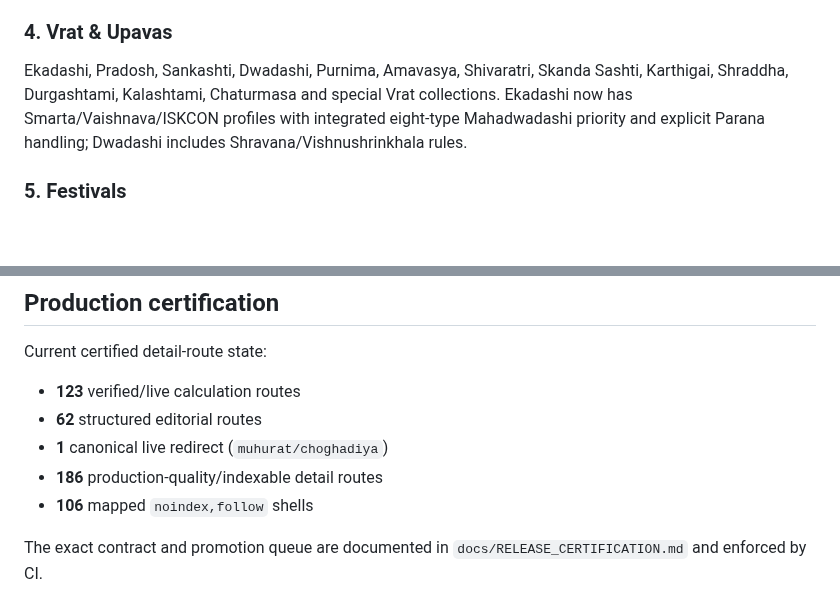
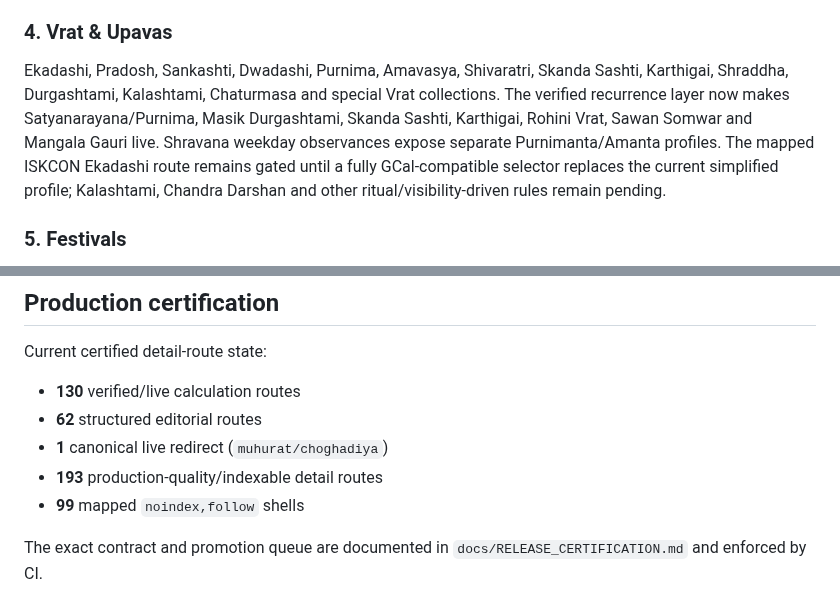
Before and after one commit to indigiti/Tithika, a Markdown page: docs/TITHIKA_PAGE_MAP.md, 2 parts joined by grey strips. GitHub-like rendering; blank space fills up the shorter version.

Commit message:
Update Vrat production coverage

```diff
--- a/docs/TITHIKA_PAGE_MAP.md
+++ b/docs/TITHIKA_PAGE_MAP.md
@@ -16,7 +16,7 @@ Hindu/Indian and regional yearly calendars plus major festival calendars such as
 Choghadiya, Hora, Vivah, Griha Pravesh, vehicle/property purchase, Lagna, Gowri, Jain Pachchakkhan, Rahu Kala, auspicious Yoga, Panchaka Rahita, Abhijit, Do Ghati, Shubha Dates and Pancha Pakshi. The shared substrate powers specialized Vivah/Griha/Property/Vehicle/Sanskar profiles. A second reuse engine now makes Shubha Hora, Panchaka Rahita, aggregate Auspicious Yogas, Sarvartha Siddhi, Amrit Siddhi, Guru/Ravi Pushya, Dwipushkar, Tripushkar and Ravi Yoga live with explicit rule tables. Gowri, Jain Pachchakkhan, Pancha Pakshi, Do Ghati and generic Shubha Dates remain deliberately gated.
 
 ### 4. Vrat & Upavas
-Ekadashi, Pradosh, Sankashti, Dwadashi, Purnima, Amavasya, Shivaratri, Skanda Sashti, Karthigai, Shraddha, Durgashtami, Kalashtami, Chaturmasa and special Vrat collections. Ekadashi now has Smarta/Vaishnava/ISKCON profiles with integrated eight-type Mahadwadashi priority and explicit Parana handling; Dwadashi includes Shravana/Vishnushrinkhala rules.
+Ekadashi, Pradosh, Sankashti, Dwadashi, Purnima, Amavasya, Shivaratri, Skanda Sashti, Karthigai, Shraddha, Durgashtami, Kalashtami, Chaturmasa and special Vrat collections. The verified recurrence layer now makes Satyanarayana/Purnima, Masik Durgashtami, Skanda Sashti, Karthigai, Rohini Vrat, Sawan Somwar and Mangala Gauri live. Shravana weekday observances expose separate Purnimanta/Amanta profiles. The mapped ISKCON Ekadashi route remains gated until a fully GCal-compatible selector replaces the current simplified profile; Kalashtami, Chandra Darshan and other ritual/visibility-driven rules remain pending.
 
 ### 5. Festivals
 Popular collections, lunar-month festival lists, Tamil/Malayalam/Sankranti collections, Gurus/Saints, Navdurga, Dashavatara, Puja Vidhi, deities and pilgrimage content. The 13 verified major-festival calculations now run through one declarative festival rule registry with reusable local-time selectors.
@@ -40,11 +40,11 @@ Tutorials, Panchang concepts, Choghadiya, Muhurat, Nakshatra, Rahu Kala, FAQ and
 
 Current certified detail-route state:
 
-- **123** verified/live calculation routes
+- **130** verified/live calculation routes
 - **62** structured editorial routes
 - **1** canonical live redirect (`muhurat/choghadiya`)
-- **186** production-quality/indexable detail routes
-- **106** mapped `noindex,follow` shells
+- **193** production-quality/indexable detail routes
+- **99** mapped `noindex,follow` shells
 
 The exact contract and promotion queue are documented in `docs/RELEASE_CERTIFICATION.md` and enforced by CI.
 
```
